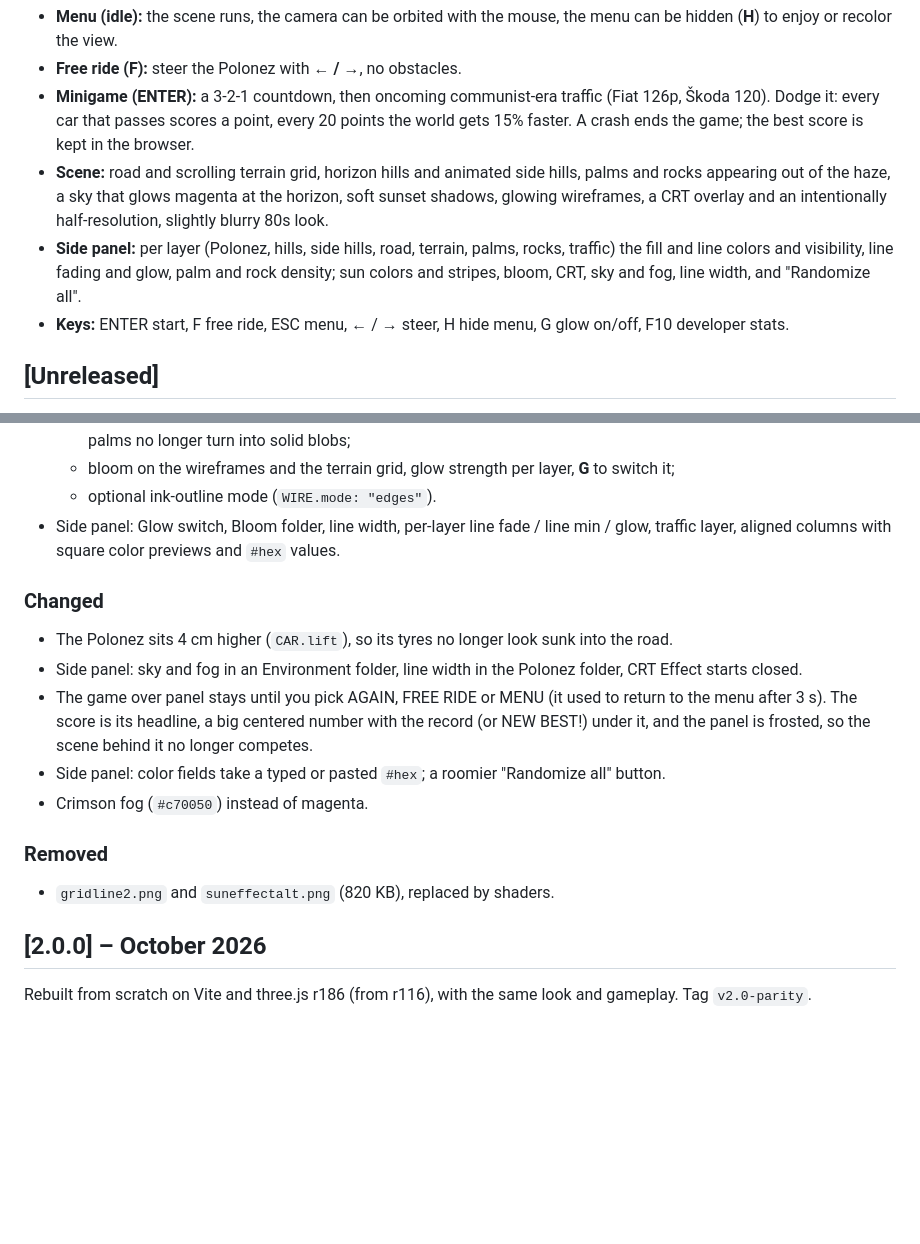
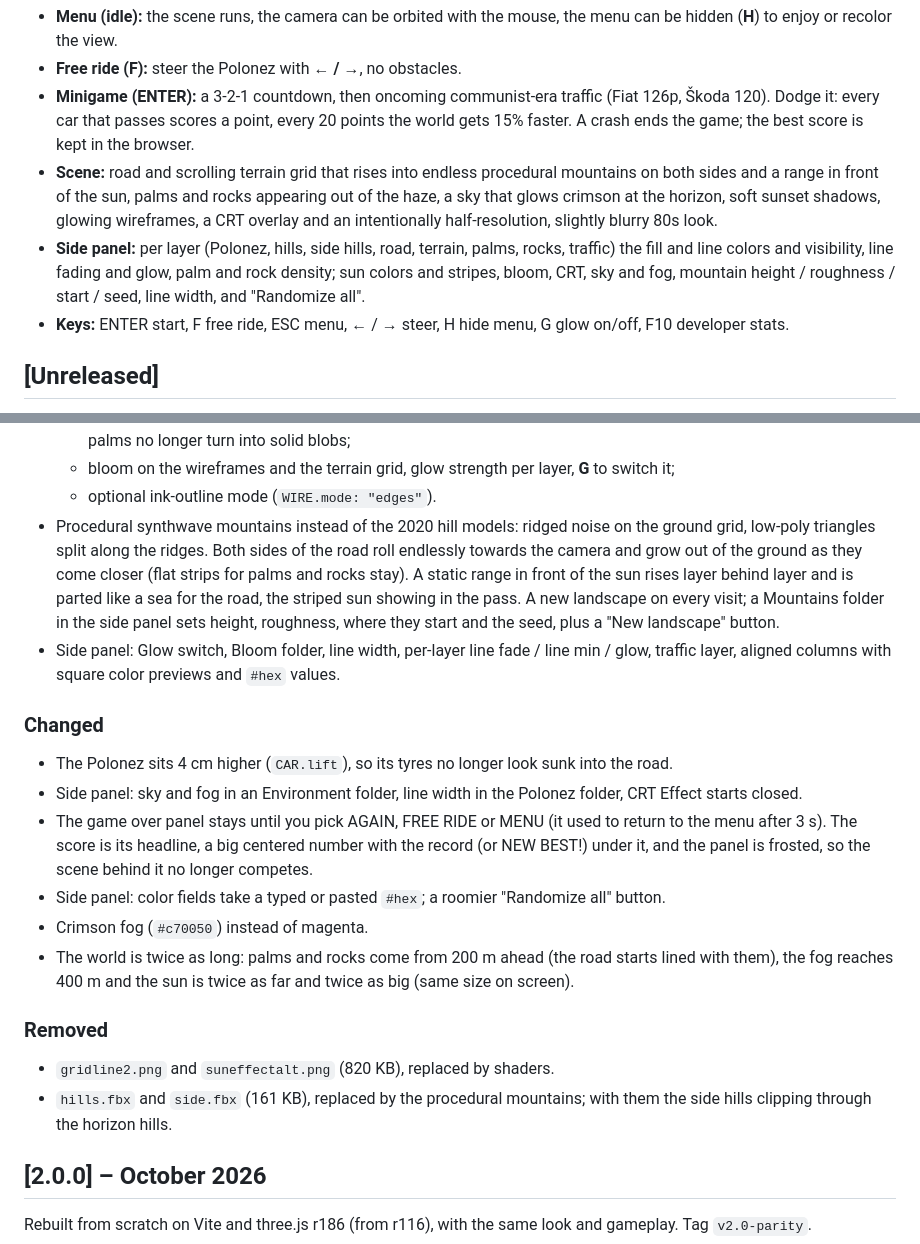
Before and after one commit to SkorczanFFF/Polonez-Autodrive, a Markdown page: CHANGELOG.md, 2 parts joined by grey strips. GitHub-like rendering; blank space fills up the shorter version.

Commit message:
docs: changelog

```diff
--- a/CHANGELOG.md
+++ b/CHANGELOG.md
@@ -16,12 +16,14 @@ lets you recolor and tweak everything.
 - **Minigame (ENTER):** a 3-2-1 countdown, then oncoming communist-era traffic (Fiat 126p, Škoda
   120). Dodge it: every car that passes scores a point, every 20 points the world gets 15% faster.
   A crash ends the game; the best score is kept in the browser.
-- **Scene:** road and scrolling terrain grid, horizon hills and animated side hills, palms and rocks
-  appearing out of the haze, a sky that glows magenta at the horizon, soft sunset shadows, glowing
+- **Scene:** road and scrolling terrain grid that rises into endless procedural mountains on both
+  sides and a range in front of the sun, palms and rocks appearing out of the haze, a sky that
+  glows crimson at the horizon, soft sunset shadows, glowing
   wireframes, a CRT overlay and an intentionally half-resolution, slightly blurry 80s look.
 - **Side panel:** per layer (Polonez, hills, side hills, road, terrain, palms, rocks, traffic) the
   fill and line colors and visibility, line fading and glow, palm and rock density; sun colors and
-  stripes, bloom, CRT, sky and fog, line width, and "Randomize all".
+  stripes, bloom, CRT, sky and fog, mountain height / roughness / start / seed, line width, and
+  "Randomize all".
 - **Keys:** ENTER start, F free ride, ESC menu, ← / → steer, H hide menu, G glow on/off, F10
   developer stats.
 
@@ -55,6 +57,13 @@ Everything after the 2.0 parity rebuild, on the `vite-three-refactor` branch.
     fade out (per layer), so far palms no longer turn into solid blobs;
   - bloom on the wireframes and the terrain grid, glow strength per layer, **G** to switch it;
   - optional ink-outline mode (`WIRE.mode: "edges"`).
+- Procedural synthwave mountains instead of the 2020 hill models: ridged noise on the ground
+  grid, low-poly triangles split along the ridges. Both sides of the road roll endlessly towards
+  the camera and grow out of the ground as they come closer (flat strips for palms and rocks
+  stay). A static range in front of the sun rises layer behind layer and is parted like a sea for
+  the road, the striped sun showing in the pass. A new landscape on every visit; a Mountains
+  folder in the side panel sets height, roughness, where they start and the seed, plus a
+  "New landscape" button.
 - Side panel: Glow switch, Bloom folder, line width, per-layer line fade / line min / glow,
   traffic layer, aligned columns with square color previews and `#hex` values.
 
@@ -68,10 +77,14 @@ Everything after the 2.0 parity rebuild, on the `vite-three-refactor` branch.
   NEW BEST!) under it, and the panel is frosted, so the scene behind it no longer competes.
 - Side panel: color fields take a typed or pasted `#hex`; a roomier "Randomize all" button.
 - Crimson fog (`#c70050`) instead of magenta.
+- The world is twice as long: palms and rocks come from 200 m ahead (the road starts lined with
+  them), the fog reaches 400 m and the sun is twice as far and twice as big (same size on screen).
 
 ### Removed
 
 - `gridline2.png` and `suneffectalt.png` (820 KB), replaced by shaders.
+- `hills.fbx` and `side.fbx` (161 KB), replaced by the procedural mountains; with them the
+  side hills clipping through the horizon hills.
 
 ## [2.0.0] – October 2026
 
```
